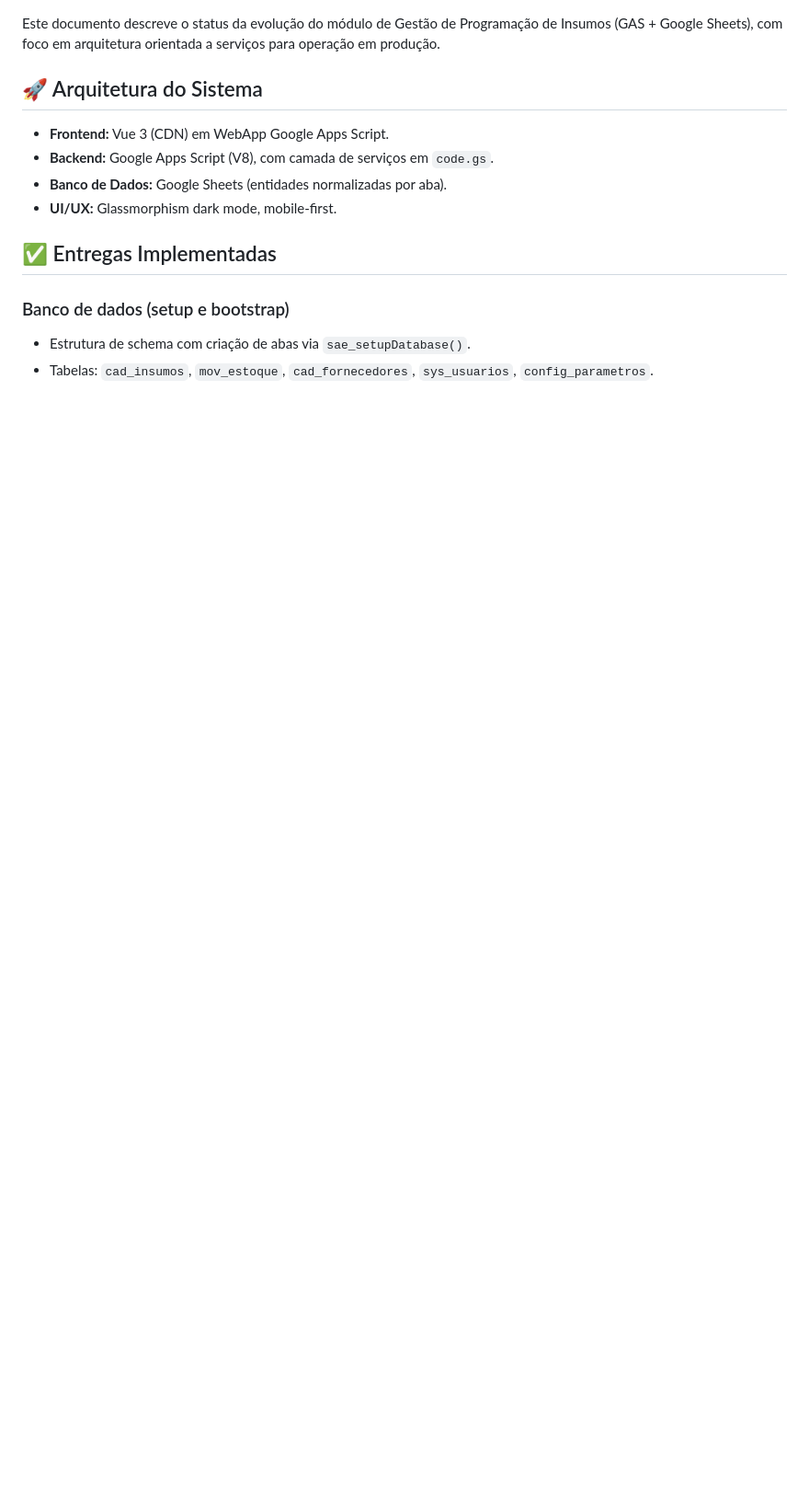
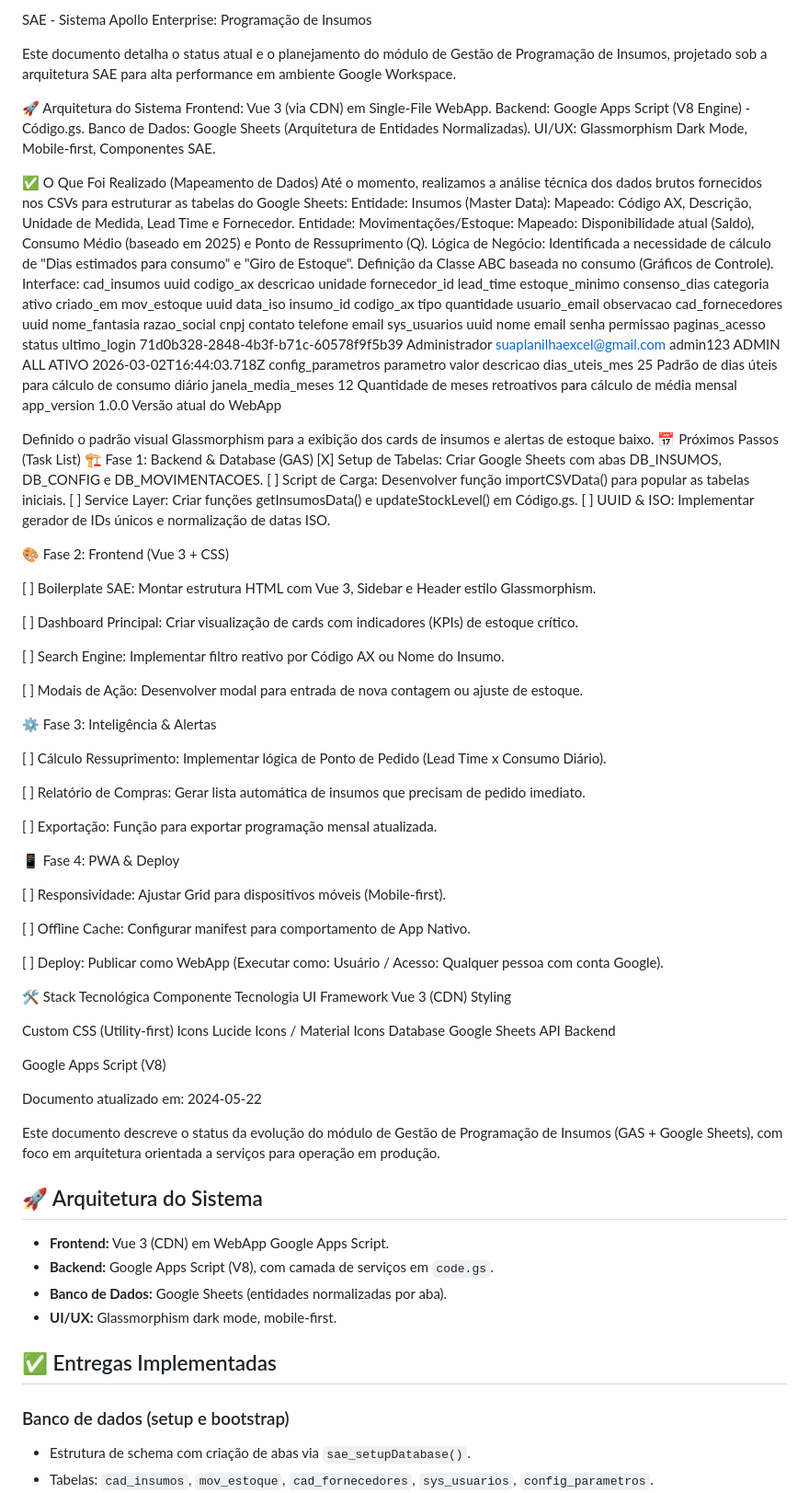
Before and after one commit to suaplanilha/controle_suprimento_sae, a Markdown page: README.md, the part around the change. Shown at 92% size. Rendered like a GitHub page; blank space fills up the shorter version.

Commit message:
Revise README with project status and roadmap
Updated README to reflect current status and future plans for the Insumos Management module, including architecture, completed tasks, and next steps.

```diff
--- a/README.md
+++ b/README.md
@@ -1,3 +1,90 @@
+SAE - Sistema Apollo Enterprise: Programação de Insumos
+
+Este documento detalha o status atual e o planejamento do módulo de Gestão de Programação de Insumos, projetado sob a arquitetura SAE para alta performance em ambiente Google Workspace.
+
+🚀 Arquitetura do Sistema
+Frontend: Vue 3 (via CDN) em Single-File WebApp.
+Backend: Google Apps Script (V8 Engine) - Código.gs.
+Banco de Dados: Google Sheets (Arquitetura de Entidades Normalizadas).
+UI/UX: Glassmorphism Dark Mode, Mobile-first, Componentes SAE.
+
+✅ O Que Foi Realizado (Mapeamento de Dados)
+Até o momento, realizamos a análise técnica dos dados brutos fornecidos nos CSVs para estruturar as tabelas do Google Sheets:
+Entidade: Insumos (Master Data):
+Mapeado: Código AX, Descrição, Unidade de Medida, Lead Time e Fornecedor.
+Entidade: Movimentações/Estoque:
+Mapeado: Disponibilidade atual (Saldo), Consumo Médio (baseado em 2025) e Ponto de Ressuprimento (Q).
+Lógica de Negócio:
+Identificada a necessidade de cálculo de "Dias estimados para consumo" e "Giro de Estoque".
+Definição da Classe ABC baseada no consumo (Gráficos de Controle).
+Interface:
+cad_insumos
+uuid	codigo_ax	descricao	unidade	fornecedor_id	lead_time	estoque_minimo	consenso_dias	categoria	ativo	criado_em
+mov_estoque
+uuid	data_iso	insumo_id	codigo_ax	tipo	quantidade	usuario_email	observacao
+cad_fornecedores
+uuid	nome_fantasia	razao_social	cnpj	contato	telefone	email
+sys_usuarios
+uuid	nome	email	senha	permissao	paginas_acesso	status	ultimo_login
+71d0b328-2848-4b3f-b71c-60578f9f5b39	Administrador	suaplanilhaexcel@gmail.com	admin123	ADMIN	ALL	ATIVO	2026-03-02T16:44:03.718Z
+config_parametros
+parametro	valor	descricao
+dias_uteis_mes	25	Padrão de dias úteis para cálculo de consumo diário
+janela_media_meses	12	Quantidade de meses retroativos para cálculo de média mensal
+app_version	1.0.0	Versão atual do WebApp
+
+Definido o padrão visual Glassmorphism para a exibição dos cards de insumos e alertas de estoque baixo.
+📅 Próximos Passos (Task List)
+🏗️ Fase 1: Backend & Database (GAS)
+[X] Setup de Tabelas: Criar Google Sheets com abas DB_INSUMOS, DB_CONFIG e DB_MOVIMENTACOES.
+[ ] Script de Carga: Desenvolver função importCSVData() para popular as tabelas iniciais.
+[ ] Service Layer: Criar funções getInsumosData() e updateStockLevel() em Código.gs.
+[ ] UUID & ISO: Implementar gerador de IDs únicos e normalização de datas ISO.
+
+🎨 Fase 2: Frontend (Vue 3 + CSS)
+
+[ ] Boilerplate SAE: Montar estrutura HTML com Vue 3, Sidebar e Header estilo Glassmorphism.
+
+[ ] Dashboard Principal: Criar visualização de cards com indicadores (KPIs) de estoque crítico.
+
+[ ] Search Engine: Implementar filtro reativo por Código AX ou Nome do Insumo.
+
+[ ] Modais de Ação: Desenvolver modal para entrada de nova contagem ou ajuste de estoque.
+
+⚙️ Fase 3: Inteligência & Alertas
+
+[ ] Cálculo Ressuprimento: Implementar lógica de Ponto de Pedido (Lead Time x Consumo Diário).
+
+[ ] Relatório de Compras: Gerar lista automática de insumos que precisam de pedido imediato.
+
+[ ] Exportação: Função para exportar programação mensal atualizada.
+
+📱 Fase 4: PWA & Deploy
+
+[ ] Responsividade: Ajustar Grid para dispositivos móveis (Mobile-first).
+
+[ ] Offline Cache: Configurar manifest para comportamento de App Nativo.
+
+[ ] Deploy: Publicar como WebApp (Executar como: Usuário / Acesso: Qualquer pessoa com conta Google).
+
+🛠️ Stack Tecnológica
+Componente
+Tecnologia
+UI Framework
+Vue 3 (CDN)
+Styling
+
+Custom CSS (Utility-first)
+Icons
+Lucide Icons / Material Icons
+Database
+Google Sheets API
+Backend
+
+Google Apps Script (V8)
+
+Documento atualizado em: 2024-05-22
+
 Este documento descreve o status da evolução do módulo de Gestão de Programação de Insumos (GAS + Google Sheets), com foco em arquitetura orientada a serviços para operação em produção.
 
 ## 🚀 Arquitetura do Sistema
```
